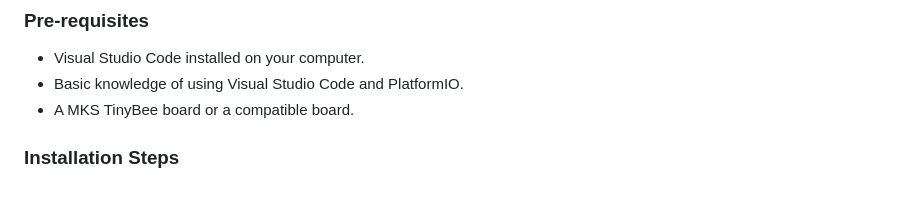
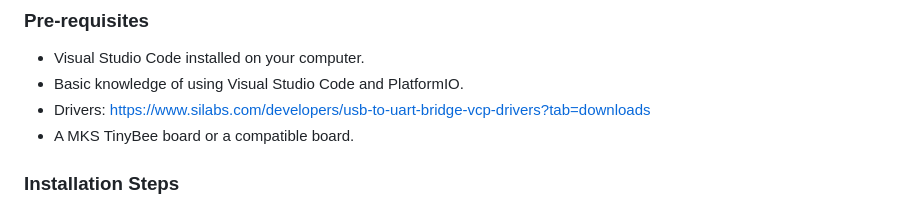
Before and after one commit to SphaeroX/OpenScanTable, a Markdown page: README.md, the part around the change. Rendered like a GitHub page.

```diff
--- a/README.md
+++ b/README.md
@@ -45,6 +45,7 @@ First u have to build the hardware (see [hardware/README.md](./hardware/README.m
 
 - Visual Studio Code installed on your computer.
 - Basic knowledge of using Visual Studio Code and PlatformIO.
+- Drivers: https://www.silabs.com/developers/usb-to-uart-bridge-vcp-drivers?tab=downloads
 - A MKS TinyBee board or a compatible board.
 
 ### Installation Steps
```
